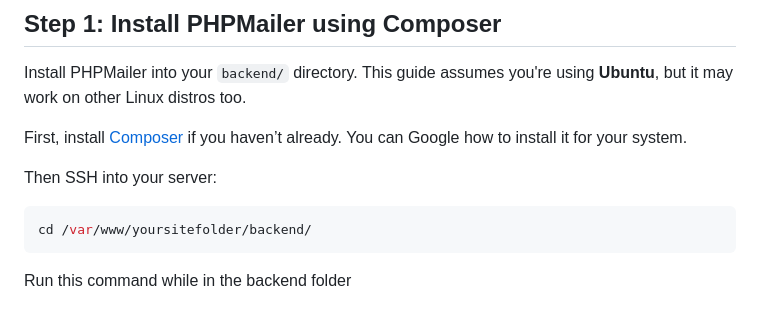
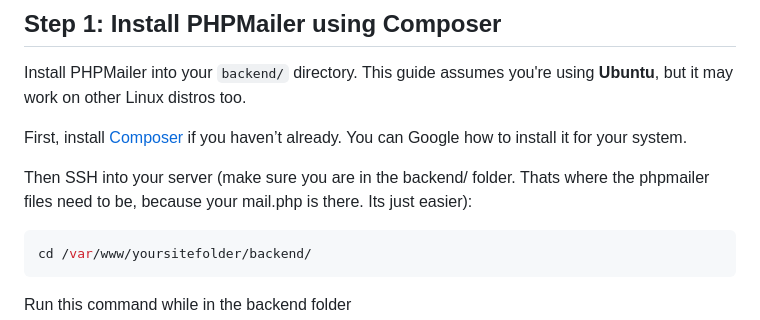
Before and after one commit to MicrosoulV3/TorrentTrader-v3, a Markdown page: README.md, the part around the change. Rendered like a GitHub page.

````diff
--- a/README.md
+++ b/README.md
@@ -21,7 +21,7 @@ Install PHPMailer into your `backend/` directory. This guide assumes you're usin
 
 First, install [Composer](https://getcomposer.org/) if you haven’t already. You can Google how to install it for your system.
 
-Then SSH into your server:
+Then SSH into your server (make sure you are in the backend/ folder. Thats where the phpmailer files need to be, because your mail.php is there. Its just easier):
 
 ```bash
 cd /var/www/yoursitefolder/backend/
````
